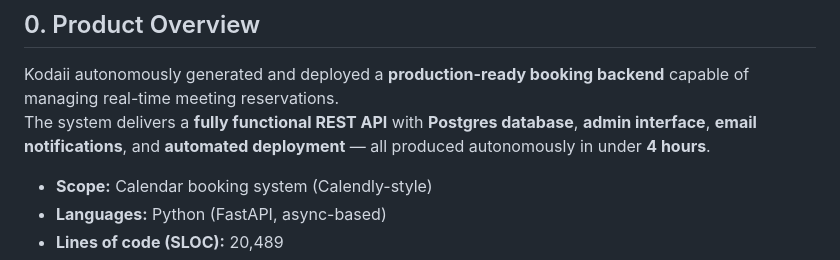
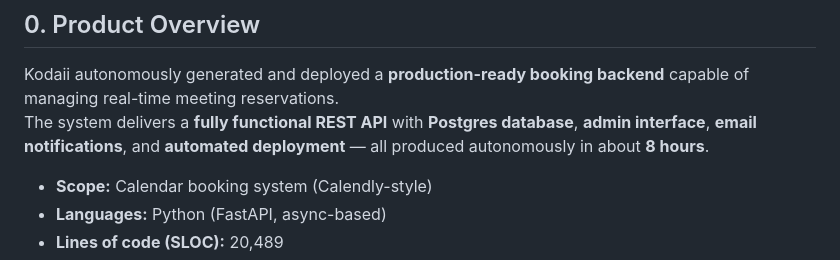
Before and after one commit to OlivierKodaii/calendarKodaii, a Markdown page: README.md, the part around the change. GitHub-like rendering.

```diff
--- a/README.md
+++ b/README.md
@@ -3,7 +3,7 @@
 ## 0. Product Overview
 
 Kodaii autonomously generated and deployed a **production-ready booking backend** capable of managing real-time meeting reservations.
-The system delivers a **fully functional REST API** with **Postgres database**, **admin interface**, **email notifications**, and **automated deployment** — all produced autonomously in under **4 hours**.
+The system delivers a **fully functional REST API** with **Postgres database**, **admin interface**, **email notifications**, and **automated deployment** — all produced autonomously in about **8 hours**.
 
 - **Scope:** Calendar booking system (Calendly-style)
 - **Languages:** Python (FastAPI, async-based)
```
